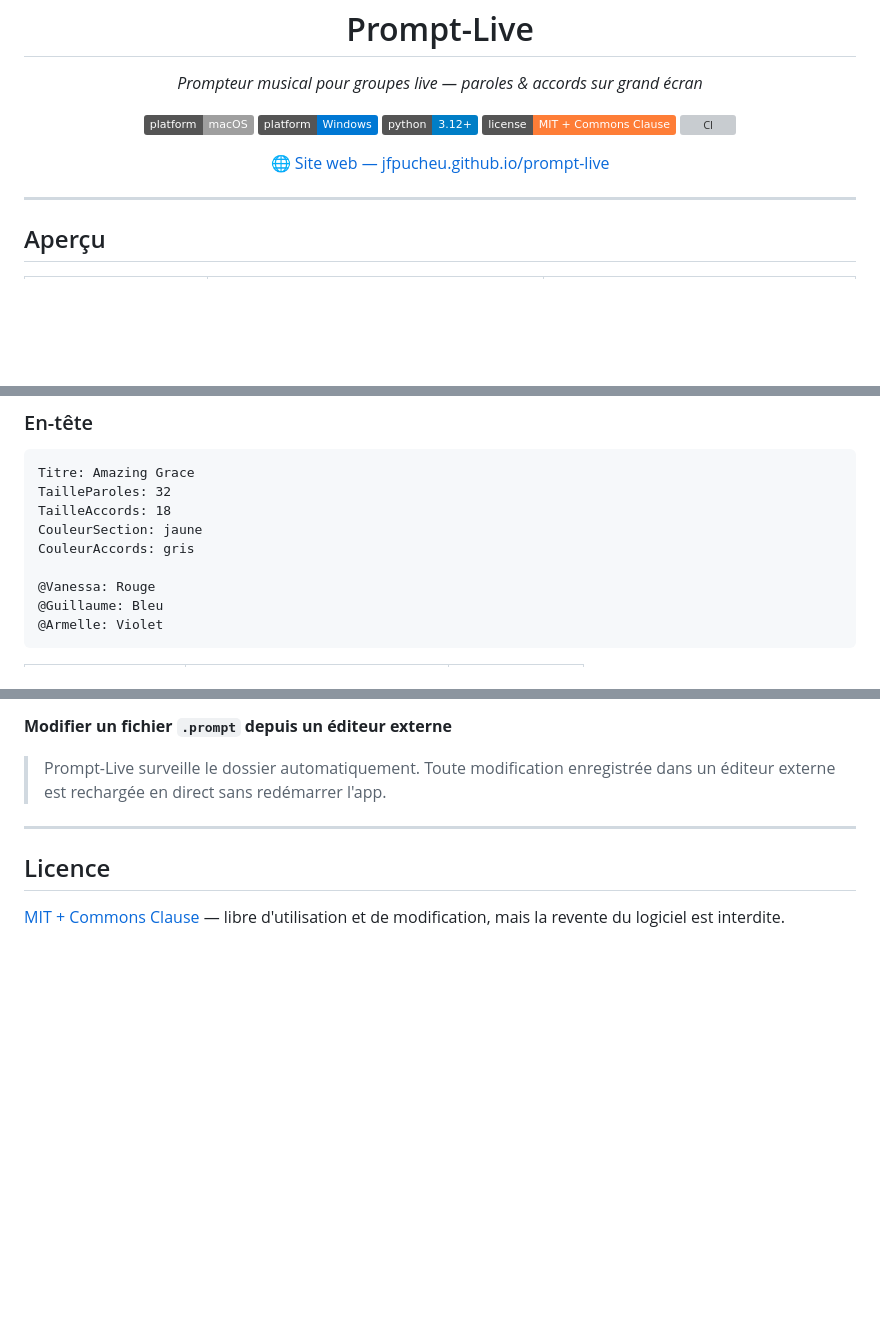
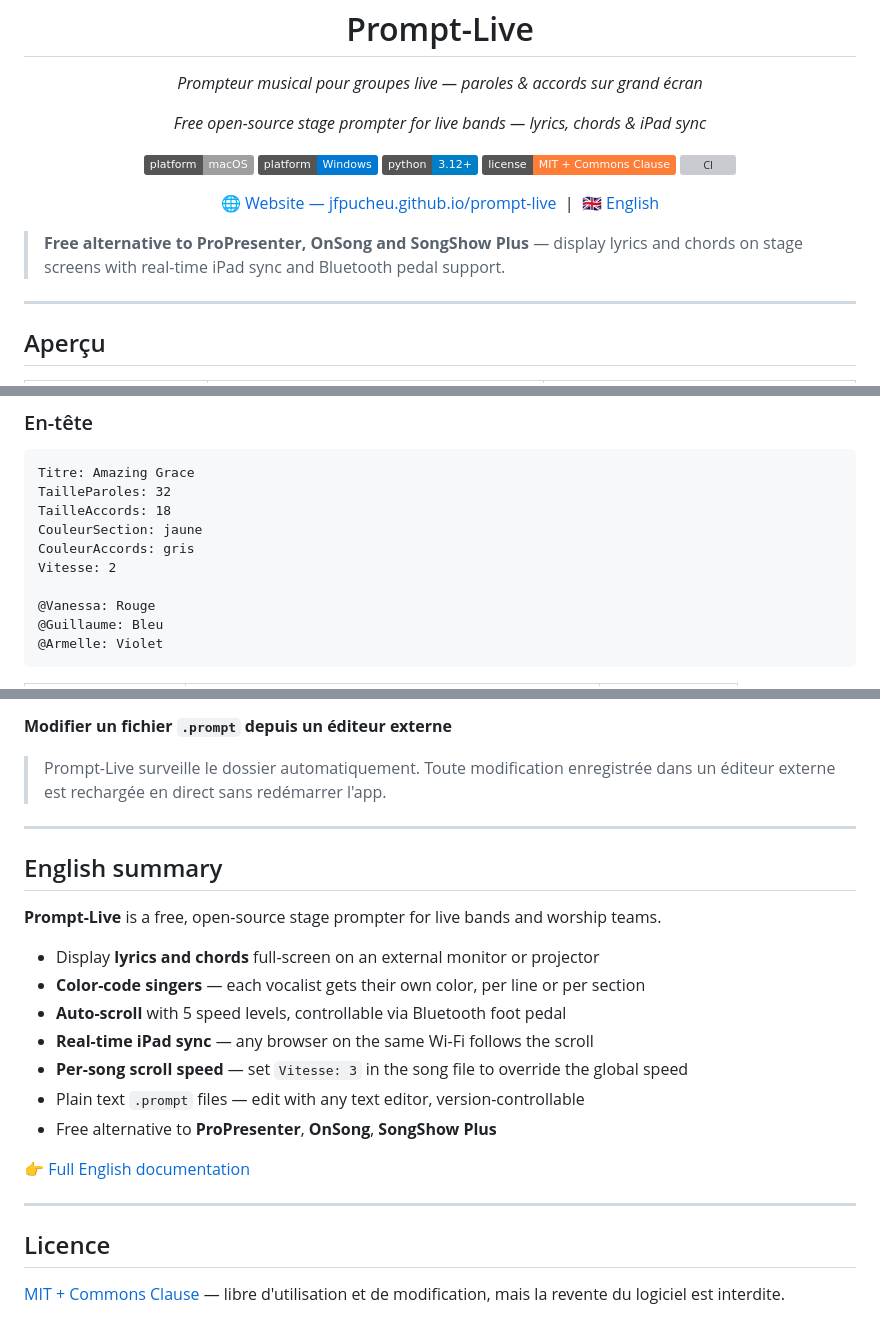
Before and after one commit to jfpucheu/prompt-live, a Markdown page: README.md, 3 parts joined by grey strips. GitHub-like rendering; badges without logos; blank space fills up the shorter version; grey boxes are pictures that could not be loaded.

Commit message:
docs: README bilingue + alternative à ProPresenter + Vitesse:
- Tagline anglaise + lien doc EN
- Callout "Free alternative to ProPresenter / OnSong / SongShow Plus"
- Section English summary pour visiteurs anglophones (r/worship, GitHub search)
- Vitesse: ajouté dans le tableau et l'exemple de format

Co-Authored-By: Claude Sonnet 4.6 <noreply@anthropic.com>

```diff
--- a/README.md
+++ b/README.md
@@ -4,6 +4,7 @@
 
 <h1 align="center">Prompt-Live</h1>
 <p align="center"><em>Prompteur musical pour groupes live — paroles & accords sur grand écran</em></p>
+<p align="center"><em>Free open-source stage prompter for live bands — lyrics, chords & iPad sync</em></p>
 
 <p align="center">
   <img src="https://img.shields.io/badge/platform-macOS-lightgrey?logo=apple"/>
@@ -14,8 +15,12 @@
 </p>
 
 <p align="center">
-  <a href="https://jfpucheu.github.io/prompt-live/">🌐 Site web — jfpucheu.github.io/prompt-live</a>
+  <a href="https://jfpucheu.github.io/prompt-live/">🌐 Website — jfpucheu.github.io/prompt-live</a>
+  &nbsp;|&nbsp;
+  <a href="https://jfpucheu.github.io/prompt-live/index.en.html">🇬🇧 English</a>
 </p>
+
+> **Free alternative to ProPresenter, OnSong and SongShow Plus** — display lyrics and chords on stage screens with real-time iPad sync and Bluetooth pedal support.
 
 ---
 
@@ -106,6 +111,7 @@ TailleParoles: 32
 TailleAccords: 18
 CouleurSection: jaune
 CouleurAccords: gris
+Vitesse: 2
 
 @Vanessa: Rouge
 @Guillaume: Bleu
@@ -274,6 +281,22 @@ git push origin v1.0.0
 
 ---
 
+## English summary
+
+**Prompt-Live** is a free, open-source stage prompter for live bands and worship teams.
+
+- Display **lyrics and chords** full-screen on an external monitor or projector
+- **Color-code singers** — each vocalist gets their own color, per line or per section
+- **Auto-scroll** with 5 speed levels, controllable via Bluetooth foot pedal
+- **Real-time iPad sync** — any browser on the same Wi-Fi follows the scroll
+- **Per-song scroll speed** — set `Vitesse: 3` in the song file to override the global speed
+- Plain text `.prompt` files — edit with any text editor, version-controllable
+- Free alternative to **ProPresenter**, **OnSong**, **SongShow Plus**
+
+👉 [Full English documentation](https://jfpucheu.github.io/prompt-live/index.en.html)
+
+---
+
 ## Licence
 
 [MIT + Commons Clause](LICENSE) — libre d'utilisation et de modification, mais la revente du logiciel est interdite.
```
Also changed, not shown: other parts of README.md (+1 -0 lines).
